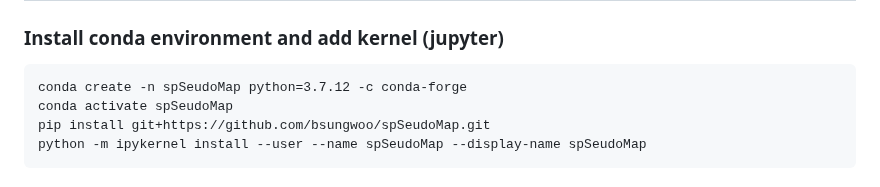
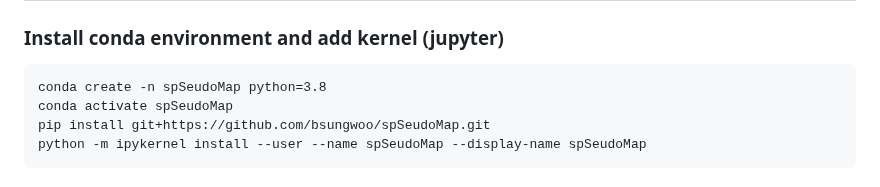
Before and after one commit to bsungwoo/spSeudoMap, a Markdown page: README.md, the part around the change. Rendered like a GitHub page.

```diff
--- a/README.md
+++ b/README.md
@@ -23,7 +23,7 @@ spSeudoMap: cell type mapping of spatial transcriptomics using unmatched single-
 
 ## Python function for spSeudoMap (pred_cellf_spSeudoMap)
 ### Install conda environment and add kernel (jupyter)
-    conda create -n spSeudoMap python=3.7.12 -c conda-forge
+    conda create -n spSeudoMap python=3.8
     conda activate spSeudoMap
     pip install git+https://github.com/bsungwoo/spSeudoMap.git
     python -m ipykernel install --user --name spSeudoMap --display-name spSeudoMap
```
